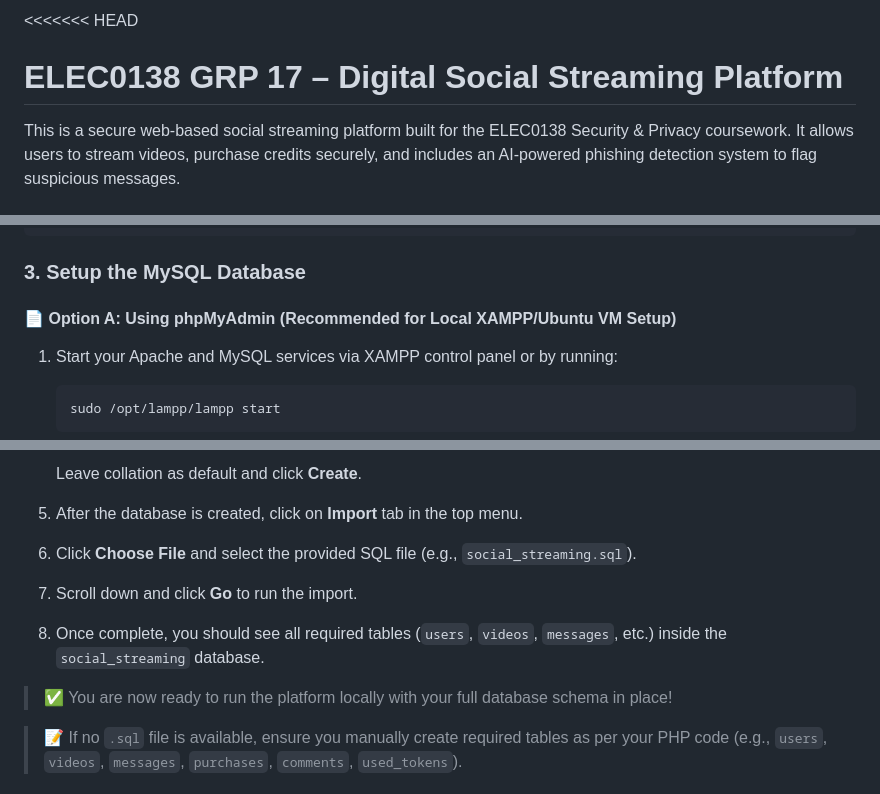
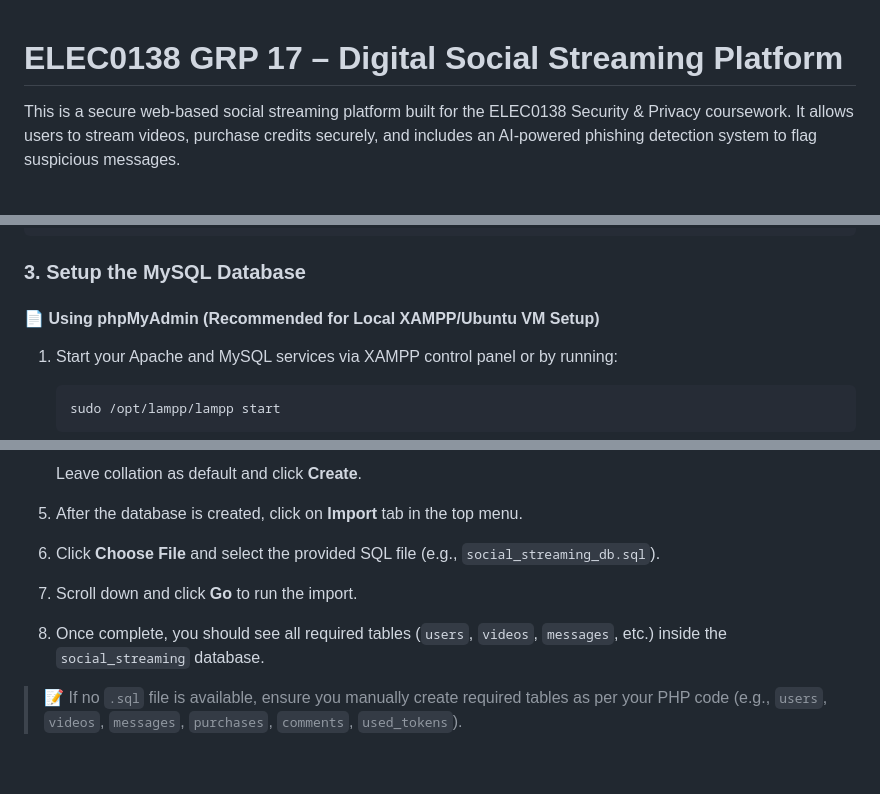
Before and after one commit to Abid-07/elec0138-grp17-social-streaming, a Markdown page: README.md, 3 parts joined by grey strips. GitHub-like rendering; blank space fills up the shorter version.

```diff
--- a/README.md
+++ b/README.md
@@ -1,4 +1,3 @@
-<<<<<<< HEAD
 # ELEC0138 GRP 17 – Digital Social Streaming Platform
 
 This is a secure web-based social streaming platform built for the ELEC0138 Security & Privacy coursework. It allows users to stream videos, purchase credits securely, and includes an AI-powered phishing detection system to flag suspicious messages.
@@ -34,7 +33,7 @@ cd /opt/lampp/lampp/htdocs/social_streaming
 
 ### 3. Setup the MySQL Database
 
-#### 📄 Option A: Using phpMyAdmin (Recommended for Local XAMPP/Ubuntu VM Setup)
+#### 📄 Using phpMyAdmin (Recommended for Local XAMPP/Ubuntu VM Setup)
 
 1. Start your Apache and MySQL services via XAMPP control panel or by running:
 
@@ -60,13 +59,11 @@ cd /opt/lampp/lampp/htdocs/social_streaming
 
 5. After the database is created, click on **Import** tab in the top menu.
 
-6. Click **Choose File** and select the provided SQL file (e.g., `social_streaming.sql`).
+6. Click **Choose File** and select the provided SQL file (e.g., `social_streaming_db.sql`).
 
 7. Scroll down and click **Go** to run the import.
 
 8. Once complete, you should see all required tables (`users`, `videos`, `messages`, etc.) inside the `social_streaming` database.
-
-> ✅ You are now ready to run the platform locally with your full database schema in place!
 
 > 📝 If no `.sql` file is available, ensure you manually create required tables as per your PHP code (e.g., `users`, `videos`, `messages`, `purchases`, `comments`, `used_tokens`).
 
```
Also changed, not shown: other parts of README.md (+1 -2 lines).
